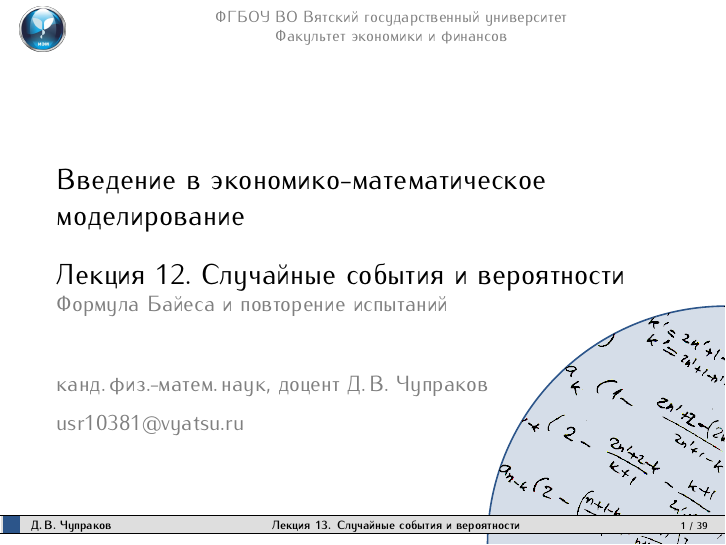
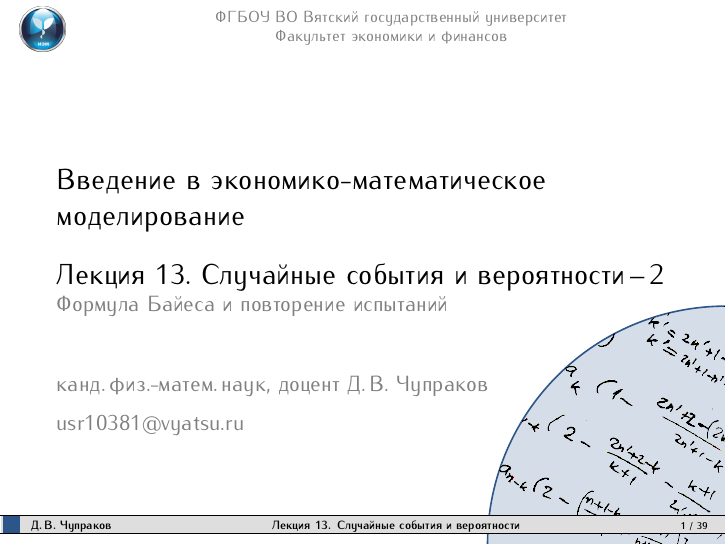
Before and after one commit to chupdiv/emm, LaTeX slides (Л13- Полная вероятность-Байес-Повторение испытаний.tex): page 1 of 42. Compiled offline with pdfLaTeX.

Commit message:
Лекция 13

```diff
--- a/Л13- Полная вероятность-Байес-Повторение испытаний.tex
+++ b/Л13- Полная вероятность-Байес-Повторение испытаний.tex
@@ -81,7 +81,7 @@
 
 \title[Лекция~13. Случайные события и вероятности]{
 	Введение в экономико-математическое моделирование\\[12pt]
-	Лекция~12. Случайные события и вероятности}
+	Лекция~13. Случайные события и вероятности\,--\,2}
 \subtitle{Формула Байеса и повторение испытаний}
 \date{25 ноября 2020~г.}
 
```
Also changed, not shown: Л13- Полная вероятность-Байес-Повторение испытаний.pdf.
